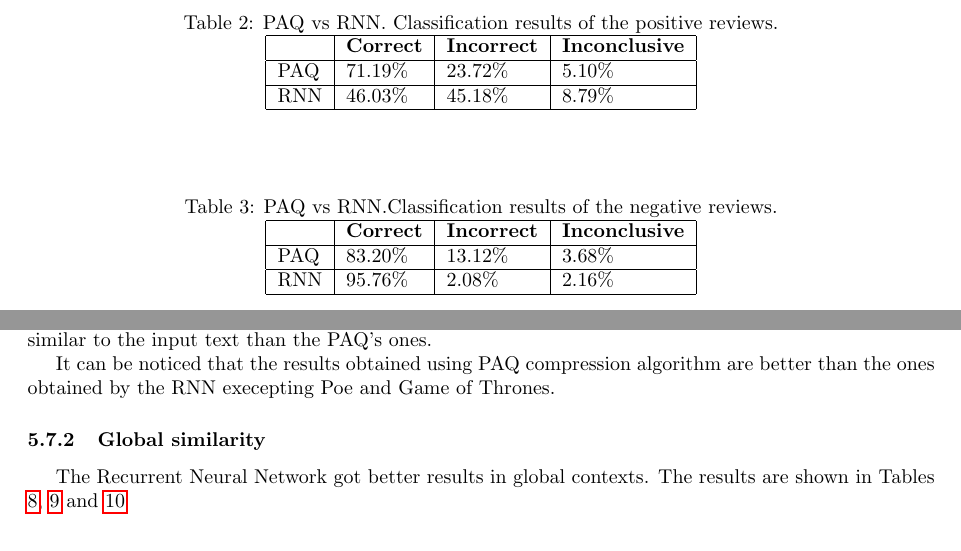
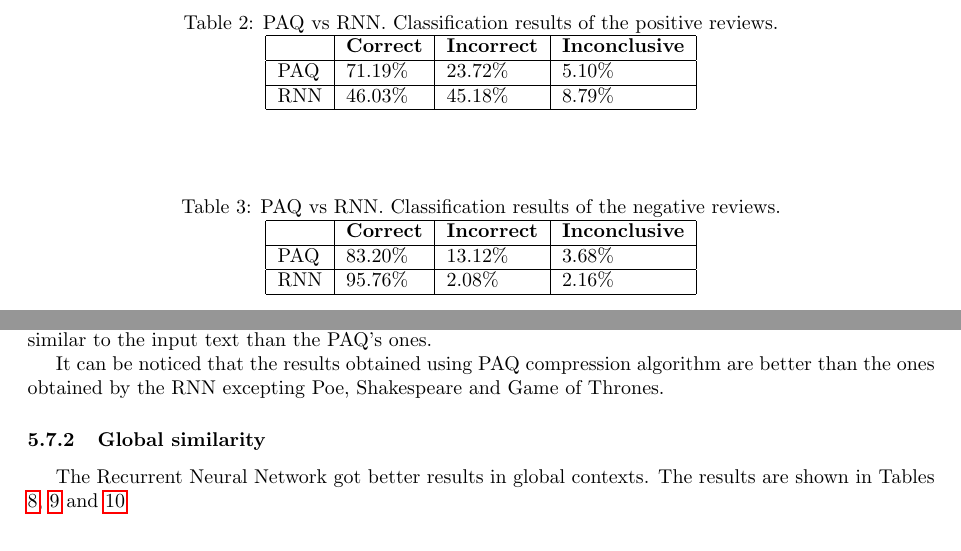
Before and after one commit to moncholo/paper, a LaTeX document (iberamia.tex): two parts of pages 4 and 14 of 17, joined at a grey line, cut so that both start at the same text. Compiled offline with pdfLaTeX; the source files are stored in an older character set and shown here as Unicode.

Commit message:
Add shakespeare word

```diff
--- a/iberamia.tex
+++ b/iberamia.tex
@@ -654,7 +654,7 @@ Tables \ref{tab:localchi}, \ref{tab:localtotal} and \ref{tab:localjaccard} show
 \end{table}
 In order to understand how tables must be read, consider as an example the first row of Table \ref{tab:localjaccard}. In such table, the Jaccard Similarity has been used within a local stage. As you could see in section \ref{subjaccard}, higher values mean that there is more similarity between two texts. The value 0.0638 (RNN) is higher than 0.06118 (PAQ) and it means that given local stage and Jaccard Similarity, RNN samples are more similar to the input text than the PAQ's ones.
 
-It can be noticed that the results obtained using PAQ compression algorithm are better than the ones obtained by the RNN execepting Poe and Game of Thrones.
+It can be noticed that the results obtained using PAQ compression algorithm are better than the ones obtained by the RNN excepting Poe, Shakespeare and Game of Thrones.
 \subsubsection{Global similarity}
 The Recurrent Neural Network got better results in global contexts. The results are shown in Tables \ref{tab:globalchi}, \ref{tab:globaltotal} and \ref{tab:globaljaccard}
 
```
Also changed, not shown: iberamia.tex (2 more changed lines).
